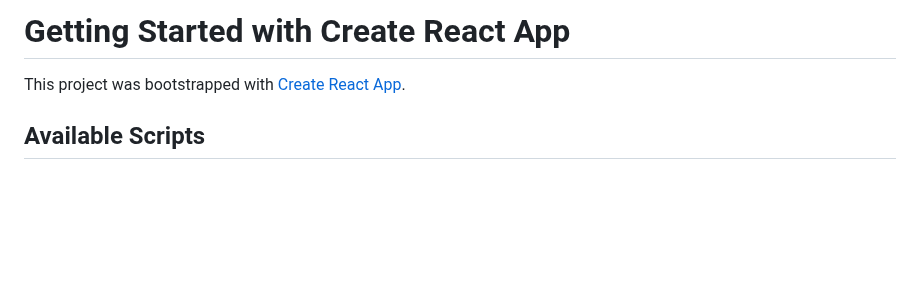
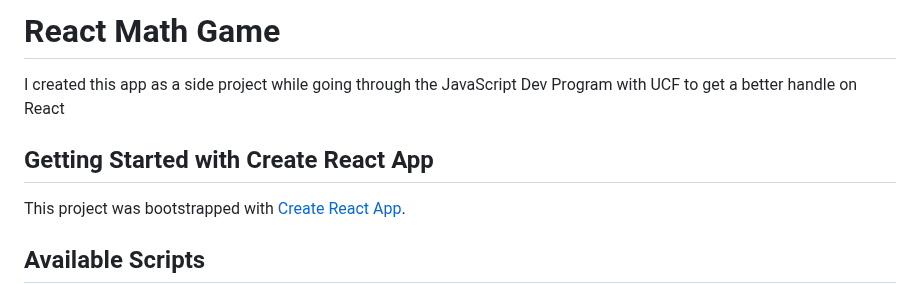
Before and after one commit to jtsanti/react-math-game, a Markdown page: README.md, the part around the change. Drawn GitHub-style; blank space fills up the shorter version.

```diff
--- a/README.md
+++ b/README.md
@@ -1,4 +1,7 @@
-# Getting Started with Create React App
+# React Math Game
+I created this app as a side project while going through the JavaScript Dev Program with UCF to get a better handle on React
+
+## Getting Started with Create React App
 
 This project was bootstrapped with [Create React App](https://github.com/facebook/create-react-app).
 
```
